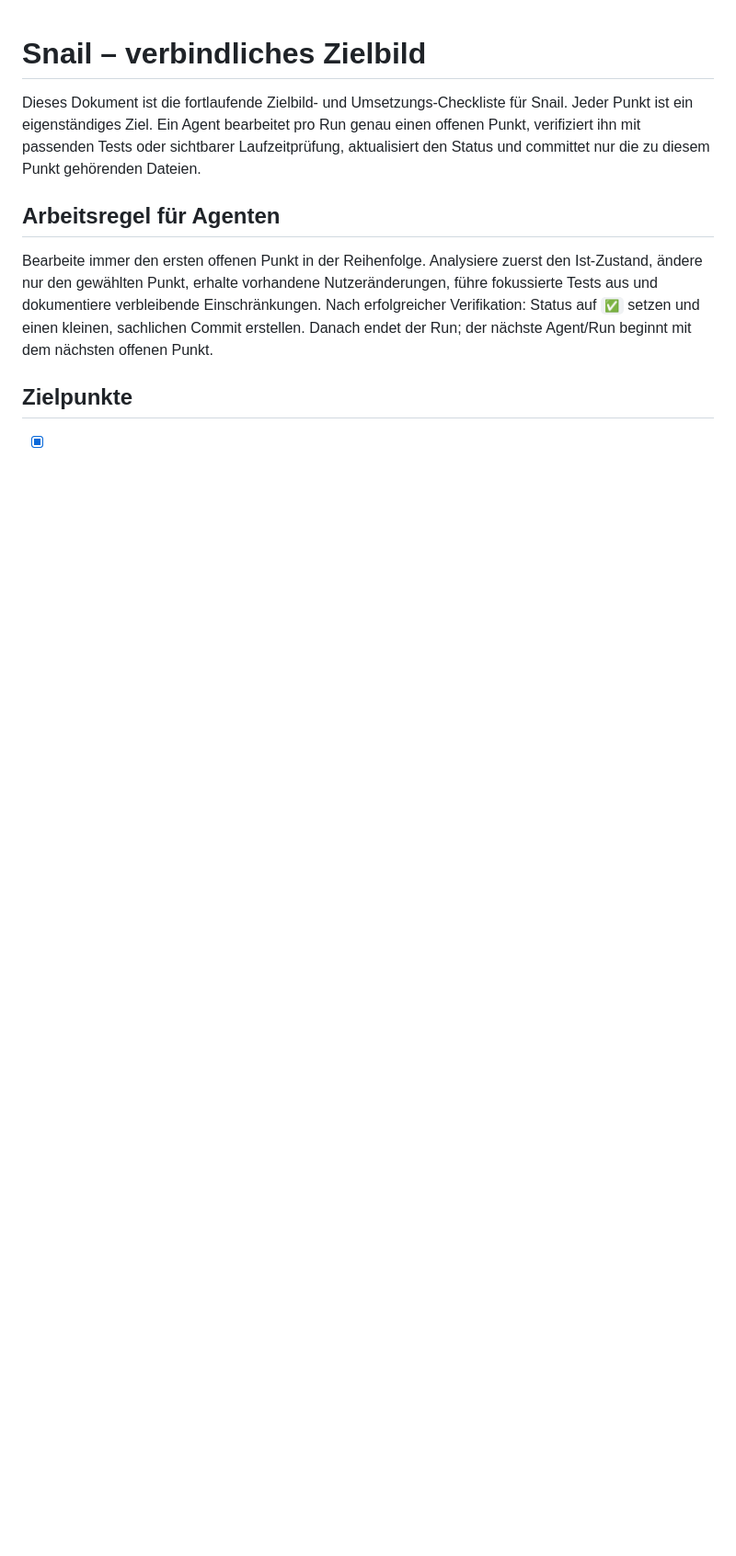
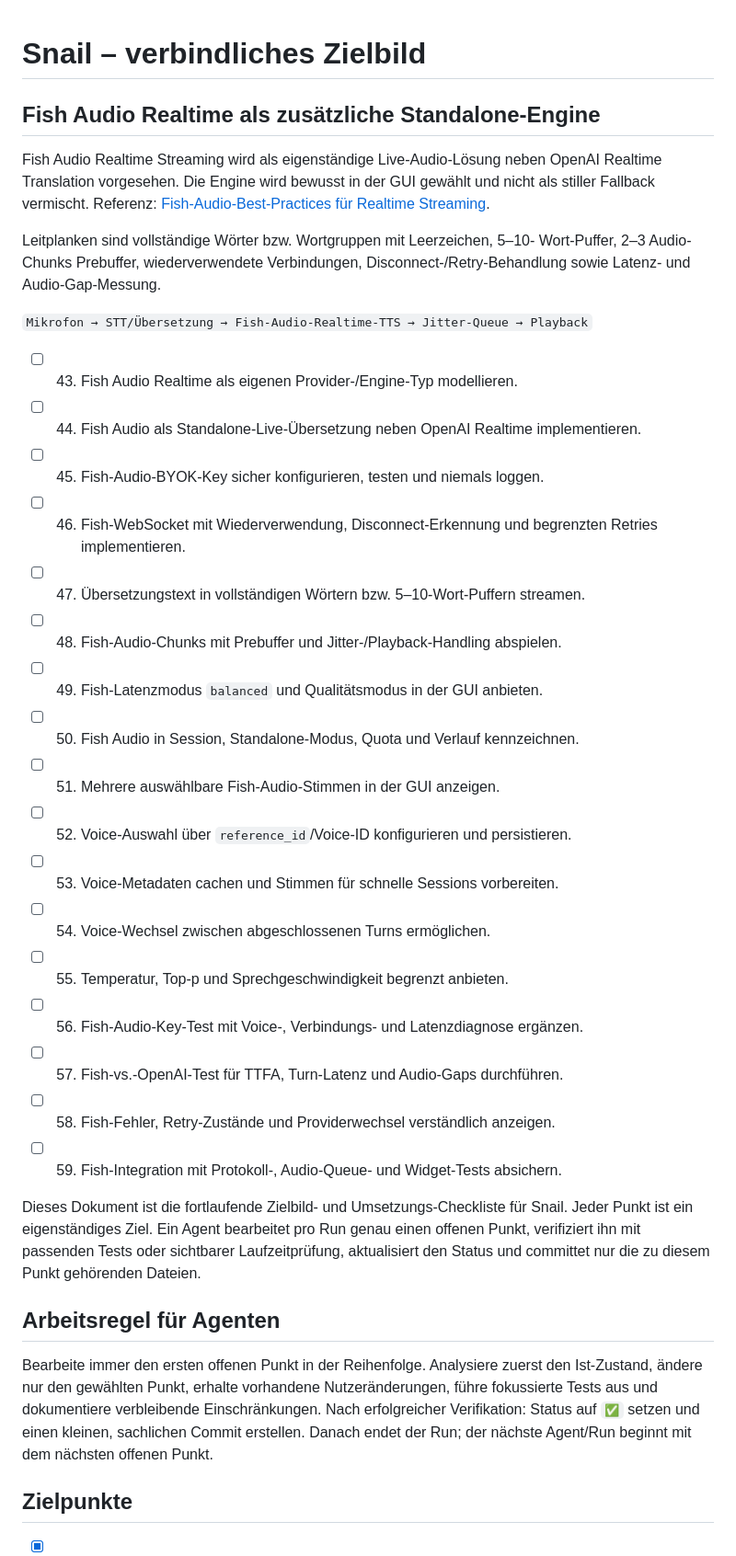
Before and after one commit to Loggableim/snail-translate, a Markdown page: zielbild.md, the part around the change. Shown at 92% size. Rendered like a GitHub page; blank space fills up the shorter version.

Commit message:
docs: add Fish Audio realtime target

```diff
--- a/zielbild.md
+++ b/zielbild.md
@@ -1,4 +1,35 @@
 # Snail – verbindliches Zielbild
+
+## Fish Audio Realtime als zusätzliche Standalone-Engine
+
+Fish Audio Realtime Streaming wird als eigenständige Live-Audio-Lösung neben
+OpenAI Realtime Translation vorgesehen. Die Engine wird bewusst in der GUI
+gewählt und nicht als stiller Fallback vermischt. Referenz:
+[Fish-Audio-Best-Practices für Realtime Streaming](https://docs.fish.audio/developer-guide/best-practices/real-time-streaming).
+
+Leitplanken sind vollständige Wörter bzw. Wortgruppen mit Leerzeichen, 5–10-
+Wort-Puffer, 2–3 Audio-Chunks Prebuffer, wiederverwendete Verbindungen,
+Disconnect-/Retry-Behandlung sowie Latenz- und Audio-Gap-Messung.
+
+`Mikrofon → STT/Übersetzung → Fish-Audio-Realtime-TTS → Jitter-Queue → Playback`
+
+- [ ] 43. Fish Audio Realtime als eigenen Provider-/Engine-Typ modellieren.
+- [ ] 44. Fish Audio als Standalone-Live-Übersetzung neben OpenAI Realtime implementieren.
+- [ ] 45. Fish-Audio-BYOK-Key sicher konfigurieren, testen und niemals loggen.
+- [ ] 46. Fish-WebSocket mit Wiederverwendung, Disconnect-Erkennung und begrenzten Retries implementieren.
+- [ ] 47. Übersetzungstext in vollständigen Wörtern bzw. 5–10-Wort-Puffern streamen.
+- [ ] 48. Fish-Audio-Chunks mit Prebuffer und Jitter-/Playback-Handling abspielen.
+- [ ] 49. Fish-Latenzmodus `balanced` und Qualitätsmodus in der GUI anbieten.
+- [ ] 50. Fish Audio in Session, Standalone-Modus, Quota und Verlauf kennzeichnen.
+- [ ] 51. Mehrere auswählbare Fish-Audio-Stimmen in der GUI anzeigen.
+- [ ] 52. Voice-Auswahl über `reference_id`/Voice-ID konfigurieren und persistieren.
+- [ ] 53. Voice-Metadaten cachen und Stimmen für schnelle Sessions vorbereiten.
+- [ ] 54. Voice-Wechsel zwischen abgeschlossenen Turns ermöglichen.
+- [ ] 55. Temperatur, Top-p und Sprechgeschwindigkeit begrenzt anbieten.
+- [ ] 56. Fish-Audio-Key-Test mit Voice-, Verbindungs- und Latenzdiagnose ergänzen.
+- [ ] 57. Fish-vs.-OpenAI-Test für TTFA, Turn-Latenz und Audio-Gaps durchführen.
+- [ ] 58. Fish-Fehler, Retry-Zustände und Providerwechsel verständlich anzeigen.
+- [ ] 59. Fish-Integration mit Protokoll-, Audio-Queue- und Widget-Tests absichern.
 
 Dieses Dokument ist die fortlaufende Zielbild- und Umsetzungs-Checkliste für Snail.
 Jeder Punkt ist ein eigenständiges Ziel. Ein Agent bearbeitet pro Run genau einen
```
